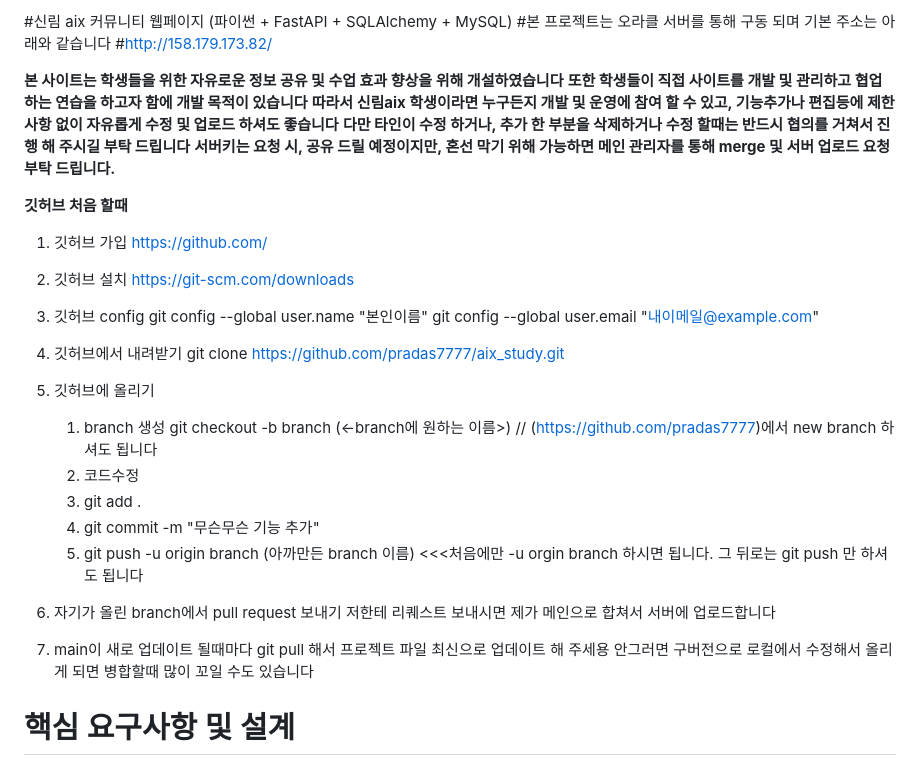
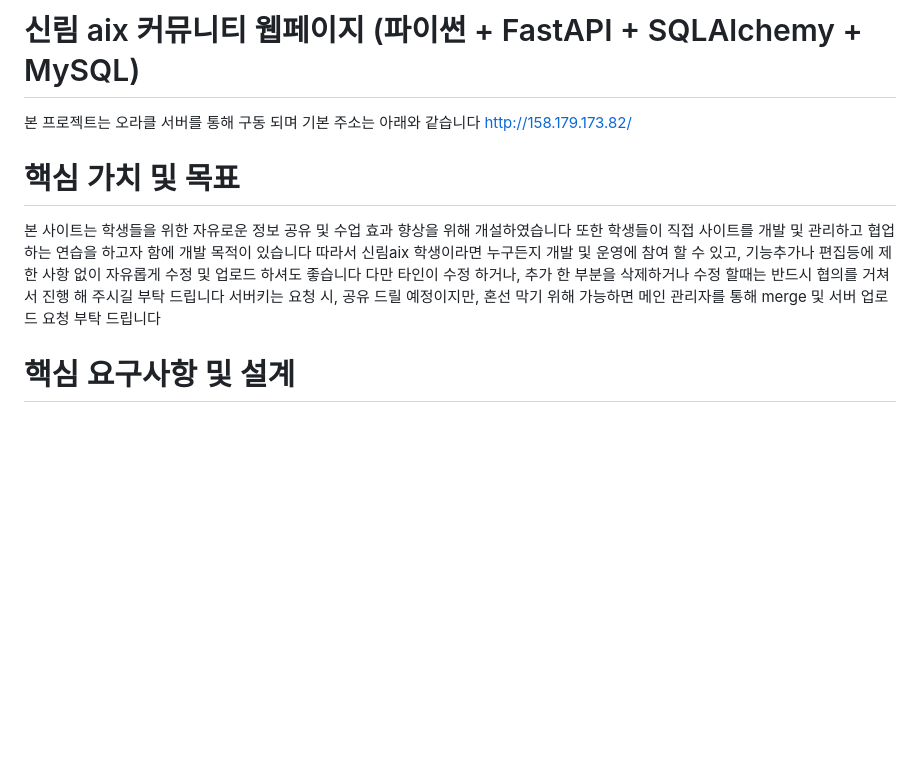
Before and after one commit to pradas7777/aix_study, a Markdown page: README.md, the part around one of its changes. Drawn GitHub-style; blank space fills up the shorter version.

Commit message:
readme 수정

```diff
--- a/README.md
+++ b/README.md
@@ -1,38 +1,13 @@
-#신림 aix 커뮤니티 웹페이지 (파이썬 + FastAPI + SQLAlchemy + MySQL)
-#본 프로젝트는 오라클 서버를 통해 구동 되며 기본 주소는 아래와 같습니다
-#http://158.179.173.82/
+# 신림 aix 커뮤니티 웹페이지 (파이썬 + FastAPI + SQLAlchemy + MySQL)
+본 프로젝트는 오라클 서버를 통해 구동 되며 기본 주소는 아래와 같습니다
+http://158.179.173.82/
 
-**본 사이트는 학생들을 위한 자유로운 정보 공유 및 수업 효과 향상을 위해 개설하였습니다**
-**또한 학생들이 직접 사이트를 개발 및 관리하고 협업하는 연습을 하고자 함에 개발 목적이 있습니다**
-**따라서 신림aix 학생이라면 누구든지 개발 및 운영에 참여 할 수 있고, 기능추가나 편집등에 제한 사항 없이 자유롭게 수정 및 업로드 하셔도 좋습니다**
-**다만 타인이 수정 하거나, 추가 한 부분을 삭제하거나 수정 할때는 반드시 협의를 거쳐서 진행 해 주시길 부탁 드립니다**
-**서버키는 요청 시, 공유 드릴 예정이지만, 혼선 막기 위해 가능하면 메인 관리자를 통해 merge 및 서버 업로드 요청 부탁 드립니다.**
-
-
-**깃허브 처음 할때**
-1. 깃허브 가입 https://github.com/
-
-2. 깃허브 설치 https://git-scm.com/downloads
-
-3. 깃허브 config
-git config --global user.name "본인이름"
-git config --global user.email "내이메일@example.com"
-
-4. 깃허브에서 내려받기
-git clone https://github.com/pradas7777/aix_study.git
-
-5. 깃허브에 올리기
-    1) branch 생성 git checkout -b branch (<-branch에 원하는 이름>) // (https://github.com/pradas7777)에서 new branch 하셔도 됩니다
-    2) 코드수정
-    3) git add .
-    4) git commit -m "무슨무슨 기능 추가"
-    5) git push -u origin branch (아까만든 branch 이름) <<<처음에만 -u orgin branch 하시면 됩니다. 그 뒤로는 git push 만 하셔도 됩니다
-
-6. 자기가 올린 branch에서 pull request 보내기
-    저한테 리퀘스트 보내시면 제가 메인으로 합쳐서 서버에 업로드합니다
-
-7. main이 새로 업데이트 될때마다 git pull 해서 프로젝트 파일 최신으로 업데이트 해 주세용
-    안그러면 구버전으로 로컬에서 수정해서 올리게 되면 병합할때 많이 꼬일 수도 있습니다
+# 핵심 가치 및 목표
+본 사이트는 학생들을 위한 자유로운 정보 공유 및 수업 효과 향상을 위해 개설하였습니다
+또한 학생들이 직접 사이트를 개발 및 관리하고 협업하는 연습을 하고자 함에 개발 목적이 있습니다
+따라서 신림aix 학생이라면 누구든지 개발 및 운영에 참여 할 수 있고, 기능추가나 편집등에 제한 사항 없이 자유롭게 수정 및 업로드 하셔도 좋습니다
+다만 타인이 수정 하거나, 추가 한 부분을 삭제하거나 수정 할때는 반드시 협의를 거쳐서 진행 해 주시길 부탁 드립니다
+서버키는 요청 시, 공유 드릴 예정이지만, 혼선 막기 위해 가능하면 메인 관리자를 통해 merge 및 서버 업로드 요청 부탁 드립니다
 
 # 핵심 요구사항 및 설계
 백엔드
```
Also changed, not shown: other parts of README.md (+32 -9 lines).
